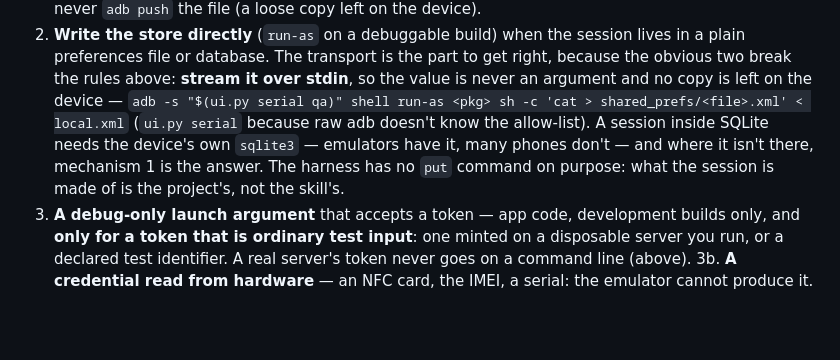
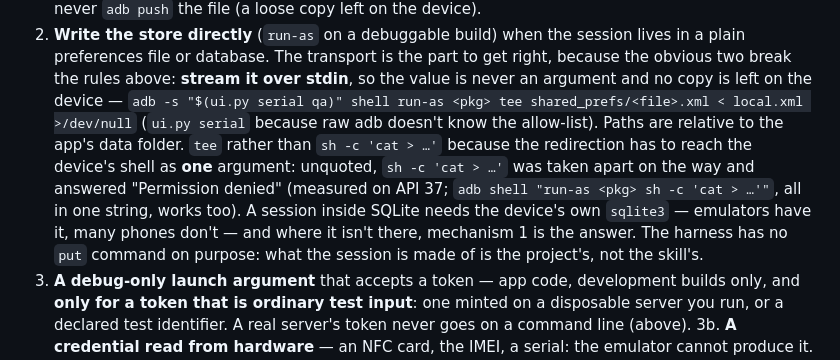
Before and after one commit to DesarrolloAntonio/qa-campaign, a Markdown page: SKILL.md, the part around the change. Drawn GitHub-style; blank space fills up the shorter version.

Commit message:
skill: R11 mechanism 2 — the transport measured on a device, not assumed
`run-as <pkg> tee <path> < local` writes the app store over stdin. The `sh -c 'cat > …'` form the
first version proposed is taken apart by adb unless the whole command is one quoted string, and
answers "Permission denied" (measured on API 37 against a real app, written and read back, nothing
left in /data/local/tmp).

Co-Authored-By: Claude Opus 5 <noreply@anthropic.com>

```diff
--- a/SKILL.md
+++ b/SKILL.md
@@ -538,10 +538,13 @@ own way — so the setup gate builds it. It is two questions.
    preferences file or database. The transport is the part to get right, because the obvious two
    break the rules above: **stream it over stdin**, so the value is never an argument and no copy is
    left on the device —
-   `adb -s "$(ui.py serial qa)" shell run-as <pkg> sh -c 'cat > shared_prefs/<file>.xml' < local.xml`
-   (`ui.py serial` because raw adb doesn't know the allow-list). A session inside SQLite needs the
-   device's own `sqlite3` — emulators have it, many phones don't — and where it isn't there,
-   mechanism 1 is the answer. The harness has no `put` command on purpose: what the session is made
+   `adb -s "$(ui.py serial qa)" shell run-as <pkg> tee shared_prefs/<file>.xml < local.xml >/dev/null`
+   (`ui.py serial` because raw adb doesn't know the allow-list). Paths are relative to the app's data
+   folder. `tee` rather than `sh -c 'cat > …'` because the redirection has to reach the device's shell
+   as **one** argument: unquoted, `sh -c 'cat > …'` was taken apart on the way and answered
+   "Permission denied" (measured on API 37; `adb shell "run-as <pkg> sh -c 'cat > …'"`, all in one
+   string, works too). A session inside SQLite needs the device's own `sqlite3` — emulators have it,
+   many phones don't — and where it isn't there, mechanism 1 is the answer. The harness has no `put` command on purpose: what the session is made
    of is the project's, not the skill's.
 3. **A debug-only launch argument** that accepts a token — app code, development builds only, and
    **only for a token that is ordinary test input**: one minted on a disposable server you run, or a
```
